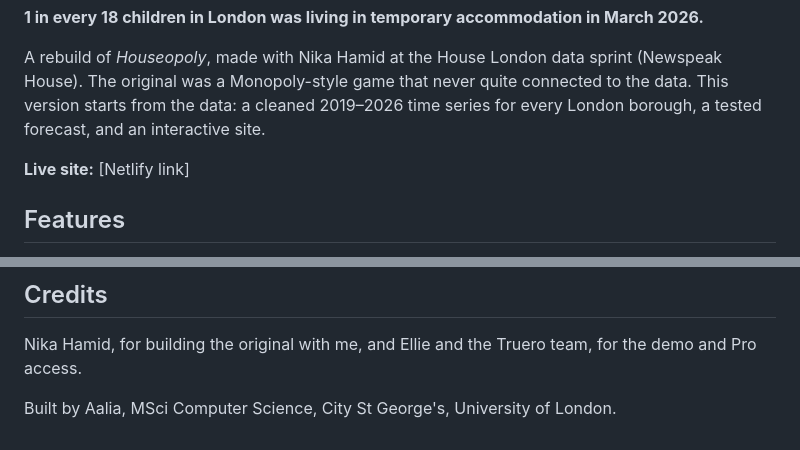
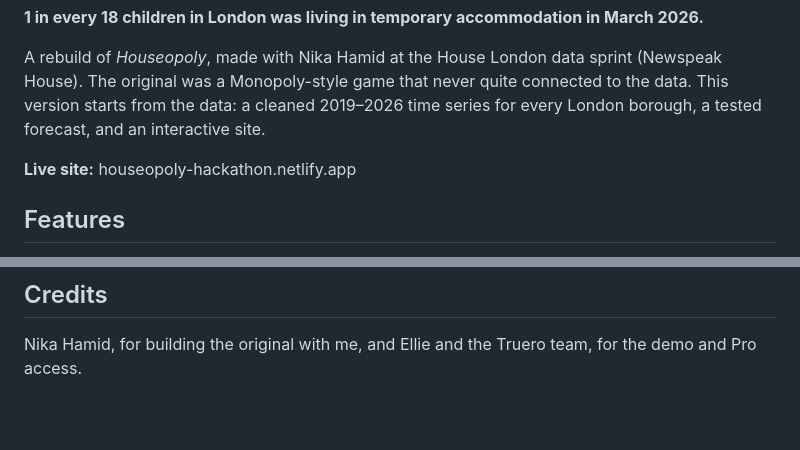
Before and after one commit to arizvi786110/houseopoly-hackathon-redo, a Markdown page: README.md, 2 parts joined by grey strips. GitHub-like rendering; blank space fills up the shorter version.

Commit message:
Update live site link in README
Updated the live site link and made minor formatting changes.

```diff
--- a/README.md
+++ b/README.md
@@ -4,7 +4,8 @@
 
 A rebuild of *Houseopoly*, made with Nika Hamid at the House London data sprint (Newspeak House). The original was a Monopoly-style game that never quite connected to the data. This version starts from the data: a cleaned 2019–2026 time series for every London borough, a tested forecast, and an interactive site.
 
-**Live site:** [Netlify link]
+**Live site:**
+houseopoly-hackathon.netlify.app
 
 ## Features
 - **Draw your guess:** sketch the trend since 2019, then see the real line and a forecast with its uncertainty range.
@@ -50,5 +51,3 @@ Start with the question and the data, then choose the format. Next, I'd like to
 
 ## Credits
 Nika Hamid, for building the original with me, and Ellie and the Truero team, for the demo and Pro access.
-
-Built by Aalia, MSci Computer Science, City St George's, University of London.
```
